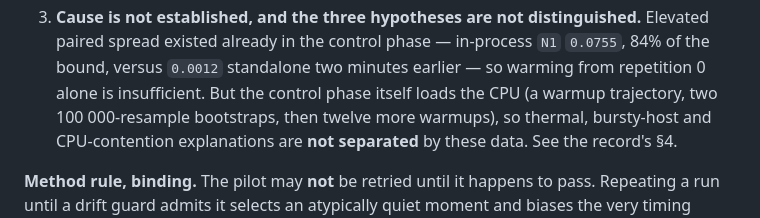
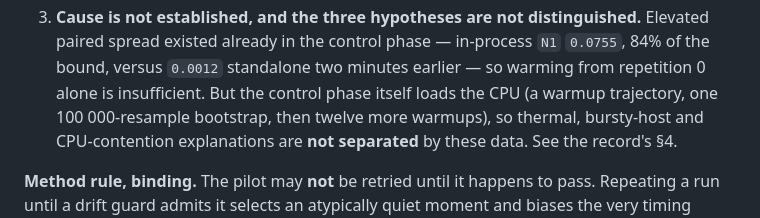
Before and after one commit to EldosZhupanov/ising_engine, a Markdown page: PROJECT_PLAN.md, the part around the change. GitHub-like rendering.

```diff
--- a/PROJECT_PLAN.md
+++ b/PROJECT_PLAN.md
@@ -77,7 +77,7 @@ descendant are untouched.
    Elevated paired spread existed already in the control phase — in-process `N1`
    `0.0755`, 84% of the bound, versus `0.0012` standalone two minutes earlier —
    so warming from repetition 0 alone is insufficient. But the control phase
-   itself loads the CPU (a warmup trajectory, two 100 000-resample bootstraps,
+   itself loads the CPU (a warmup trajectory, one 100 000-resample bootstrap,
    then twelve more warmups), so thermal, bursty-host and CPU-contention
    explanations are **not separated** by these data. See the record's §4.
 
```
Also changed, not shown: research/RC020_PILOT_ABORT_RECORD.md (+6 -5 lines).
